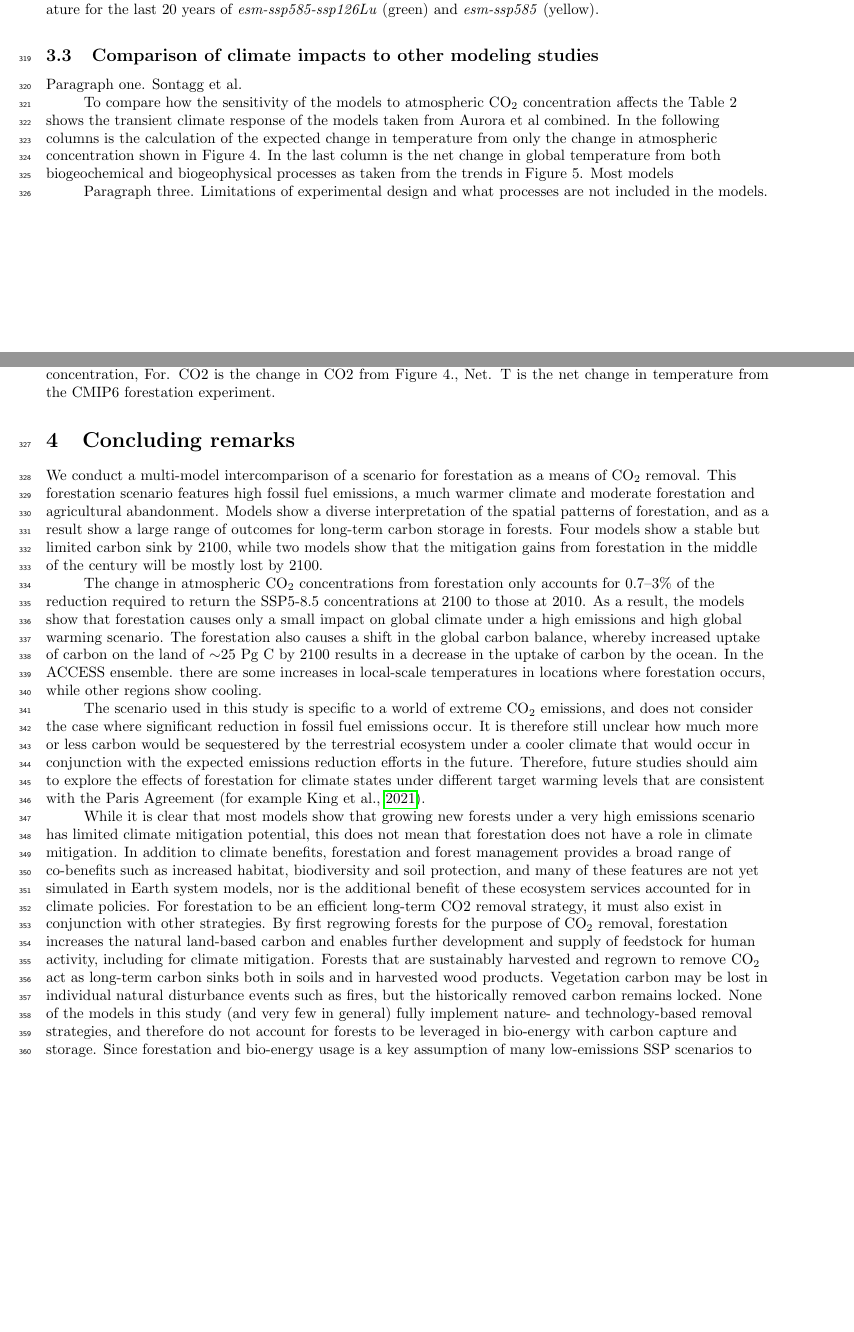
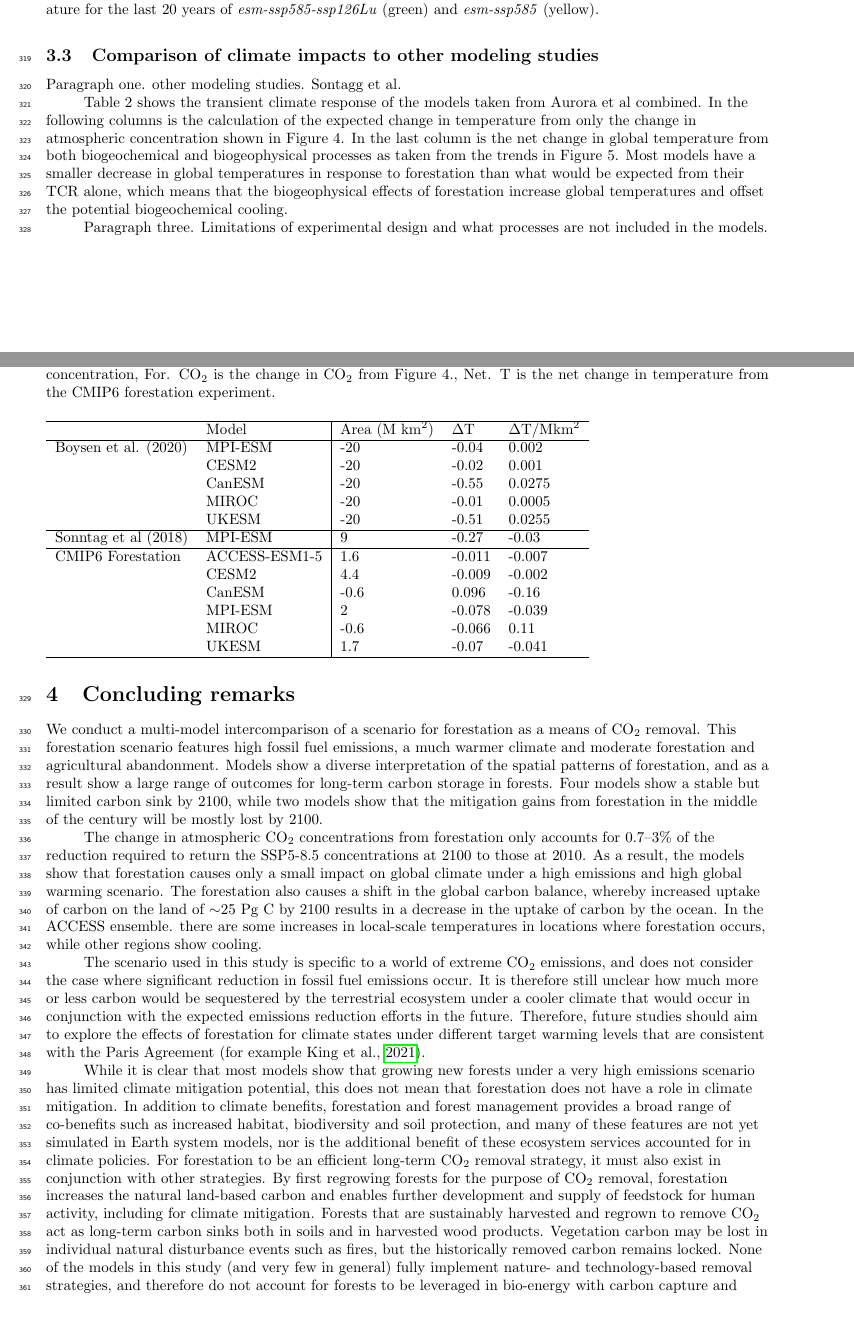
Before and after one commit to tammasloughran/afforestation, a LaTeX document (doc/afforestation_draft.tex): two parts of pages 15 and 16 of 27, joined at a grey line, cut so that both start at the same text, the shorter picture padded with empty space. Compiled offline with pdfLaTeX.

Commit message:
Edits and added another table to compare to other studies

```diff
--- a/doc/afforestation_draft.tex
+++ b/doc/afforestation_draft.tex
@@ -431,11 +431,11 @@ The resulting distribution shows decreases in the number of warm and cool days i
 
 \subsection{Comparison of climate impacts to other modeling studies}
 
-Paragraph one. Sontagg et al.
+Paragraph one. other modeling studies. Sontagg et al.
 
-To compare how the sensitivity of the models to atmospheric CO$_2$ concentration affects the  Table 2 shows the transient climate response of the models taken from Aurora et al combined. In the following columns is the calculation of the expected change in temperature from only the change in atmospheric concentration shown in Figure 4.
+Table 2 shows the transient climate response of the models taken from Aurora et al combined. In the following columns is the calculation of the expected change in temperature from only the change in atmospheric concentration shown in Figure 4.
 In the last column is the net change in global temperature from both biogeochemical and biogeophysical processes as taken from the trends in Figure 5.
-Most models
+Most models have a smaller decrease in global temperatures in response to forestation than what would be expected from their TCR alone, which means that the biogeophysical effects of forestation increase global temperatures and offset the potential biogeochemical cooling.
 
 \begin{table}[]
 \begin{tabular}{llllll}
@@ -447,8 +447,27 @@ MIROC-ES2L    & 1.58     & 280.3             & -6              & -0.033
 CESM2         & 2.29     & 280               & -21             & -0.171                    & -0.009      \\
 UKESM         & 2.42     & 284               & -10             & -0.085                    & -0.070      \\ \hline
 \end{tabular}
-    \caption{Table of model transient climate response and expected change in temperature. TCR is the transient climate response of each model taken from Aurora et al (2020), Preind. CO2 is the simulated preindustrial concentration, For. CO2 is the change in CO2 from Figure 4., Net. T is the net change in temperature from the CMIP6 forestation experiment.}
+    \caption{Table of model transient climate response and expected change in temperature. TCR is the transient climate response of each model taken from Aurora et al (2020), Preind. CO$_2$ is the simulated preindustrial concentration, For. CO$_2$ is the change in CO$_2$ from Figure 4., Net. T is the net change in temperature from the CMIP6 forestation experiment.}
     \label{tab:expected_temperature}
+\end{table}
+
+\begin{table}[]
+\begin{tabular}{ll|lll}
+\hline
+                     & Model         & Area (M km$^2$) & $\Delta$T     & $\Delta$T/Mkm$^2$            \\ \hline
+Boysen et al. (2020) & MPI-ESM       & -20          & -0.04  & 0.002              \\
+                     & CESM2         & -20          & -0.02  & 0.001              \\
+                     & CanESM        & -20          & -0.55  & 0.0275             \\
+                     & MIROC         & -20          & -0.01  & 0.0005             \\
+                     & UKESM         & -20          & -0.51  & 0.0255             \\ \hline
+Sonntag et al (2018) & MPI-ESM       & 9            & -0.27  & -0.03              \\ \hline
+CMIP6 Forestation    & ACCESS-ESM1-5 & 1.6          & -0.011 & -0.007          \\
+                     & CESM2         & 4.4          & -0.009 & -0.002 \\
+                     & CanESM        & -0.6         & 0.096  & -0.16              \\
+                     & MPI-ESM       & 2            & -0.078 & -0.039             \\
+                     & MIROC         & -0.6         & -0.066 & 0.11               \\
+                     & UKESM         & 1.7          & -0.07  & -0.041 \\ \hline
+\end{tabular}
 \end{table}
 
 Paragraph three. Limitations of experimental design and what processes are not included in the models.
@@ -471,7 +490,7 @@ Therefore, future studies should aim to explore the effects of forestation for c
 
 While it is clear that most models show that growing new forests under a very high emissions scenario has limited climate mitigation potential, this does not mean that forestation does not have a role in climate mitigation.
 In addition to climate benefits, forestation and forest management provides a broad range of co-benefits such as increased habitat, biodiversity and soil protection, and many of these features are not yet simulated in Earth system models, nor is the additional benefit of these ecosystem services accounted for in climate policies.
-For forestation to be an efficient long-term CO2 removal strategy, it must also exist in conjunction with other strategies.
+For forestation to be an efficient long-term CO$_2$ removal strategy, it must also exist in conjunction with other strategies.
 By first regrowing forests for the purpose of CO$_2$ removal, forestation increases the natural land-based carbon and enables further development and supply of feedstock for human activity, including for climate mitigation.
 Forests that are sustainably harvested and regrown to remove CO$_2$ act as long-term carbon sinks both in soils and in harvested wood products.
 Vegetation carbon may be lost in individual natural disturbance events such as fires, but the historically removed carbon remains locked.
```
Also changed, not shown: doc/afforestation_draft.tex (14 more changed lines).
